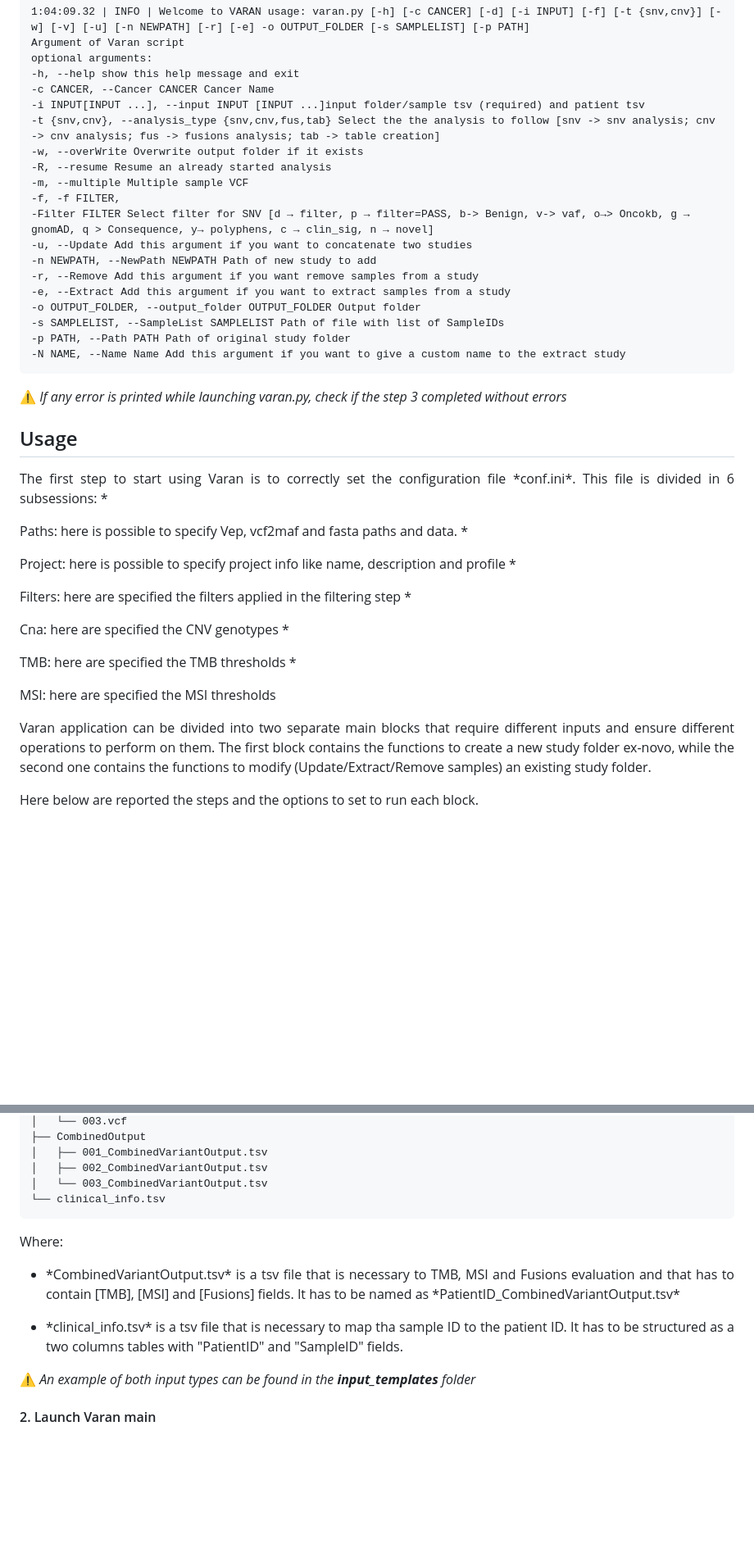
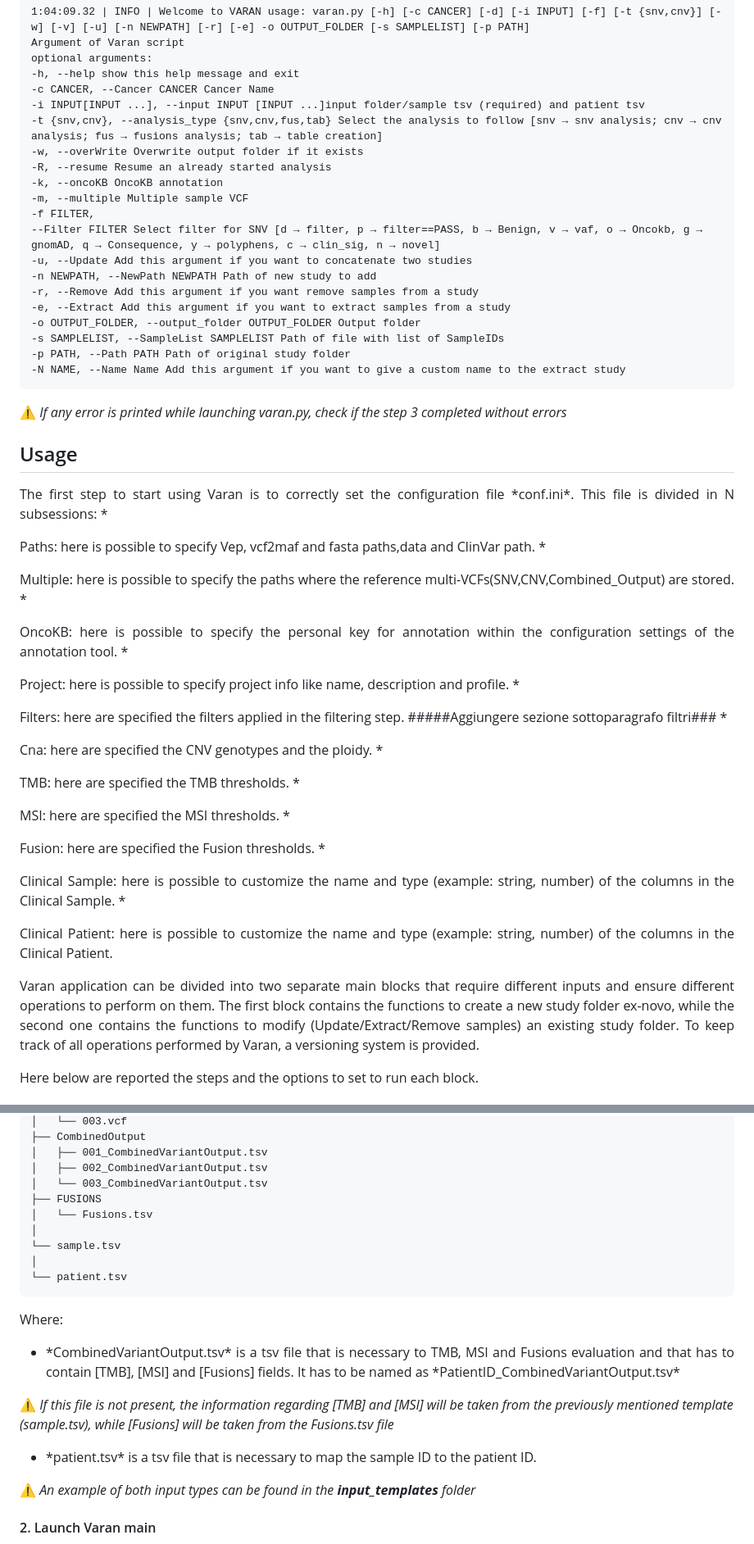
Before and after one commit to bioinformatics-policlinicogemelli/Varan, a Markdown page: README.md, 2 parts joined by grey strips. Shown: that part at 82% size. Drawn GitHub-style; blank space fills up the shorter version.

Commit message:
Fixed Correction  first block of Varan, explanation  templates,  explanation file conf.ini.

````diff
--- a/README.md
+++ b/README.md
@@ -54,12 +54,13 @@ optional arguments:
 -h, --help show this help message and exit
 -c CANCER, --Cancer CANCER Cancer Name
 -i INPUT[INPUT ...], --input INPUT [INPUT ...]input folder/sample tsv (required) and patient tsv
--t {snv,cnv}, --analysis_type {snv,cnv,fus,tab} Select the the analysis to follow [snv -> snv analysis; cnv -> cnv analysis; fus -> fusions analysis; tab -> table creation]
+-t {snv,cnv}, --analysis_type {snv,cnv,fus,tab} Select the analysis to follow [snv → snv analysis; cnv → cnv analysis; fus → fusions analysis; tab → table creation]
 -w, --overWrite Overwrite output folder if it exists
 -R, --resume Resume an already started analysis
+-k, --oncoKB OncoKB annotation
 -m, --multiple Multiple sample VCF
--f, -f FILTER,
--Filter FILTER Select filter for SNV [d → filter, p → filter=PASS, b-> Benign, v-> vaf, o→> Oncokb, g → gnomAD, q > Consequence, y→ polyphens, c → clin_sig, n → novel]
+-f FILTER,
+--Filter FILTER Select filter for SNV [d → filter, p → filter==PASS, b → Benign, v → vaf, o → Oncokb, g → gnomAD, q → Consequence, y → polyphens, c → clin_sig, n → novel]
 -u, --Update Add this argument if you want to concatenate two studies
 -n NEWPATH, --NewPath NEWPATH Path of new study to add
 -r, --Remove Add this argument if you want remove samples from a study
@@ -74,15 +75,22 @@ optional arguments:
 
 ## Usage
 
-<p align="justify">The first step to start using Varan is to correctly set the configuration file *conf.ini*. This file is divided in 6 subsessions:
-* <p align="justify">Paths: here is possible to specify Vep, vcf2maf and fasta paths and data.
-* <p align="justify">Project: here is possible to specify project info like name, description and profile
-* <p align="justify">Filters: here are specified the filters applied in the filtering step
-* <p align="justify">Cna: here are specified the CNV genotypes
-* <p align="justify">TMB: here are specified the TMB thresholds
-* <p align="justify">MSI: here are specified the MSI thresholds
+<p align="justify">The first step to start using Varan is to correctly set the configuration file *conf.ini*. This file is divided in N subsessions:
+* <p align="justify">Paths: here is possible to specify Vep, vcf2maf and fasta paths,data and ClinVar path.
+* <p align="justify">Multiple: here is possible to specify the paths where the reference multi-VCFs(SNV,CNV,Combined_Output) are stored.
+* <p align="justify">OncoKB: here is possible to specify the personal key for annotation within the configuration settings of the annotation tool.
+* <p align="justify">Project: here is possible to specify project info like name, description and profile.
+* <p align="justify">Filters: here are specified the filters applied in the filtering step. #####Aggiungere sezione sottoparagrafo filtri###
+* <p align="justify">Cna: here are specified the CNV genotypes and the ploidy.
+* <p align="justify">TMB: here are specified the TMB thresholds.
+* <p align="justify">MSI: here are specified the MSI thresholds.
+* <p align="justify">Fusion: here are specified the Fusion thresholds.
+* <p align="justify">Clinical Sample: here is possible to customize the name and type (example: string, number) of the columns in the Clinical Sample.
+* <p align="justify">Clinical Patient: here is possible to customize the name and type (example: string, number) of the columns in the Clinical Patient.
 
-<p align="justify">Varan application can be divided into two separate main blocks that require different inputs and ensure different operations to perform on them. The first block contains the functions to create a new study folder ex-novo, while the second one contains the functions to modify (Update/Extract/Remove samples) an existing study folder.
+
+
+<p align="justify">Varan application can be divided into two separate main blocks that require different inputs and ensure different operations to perform on them. The first block contains the functions to create a new study folder ex-novo, while the second one contains the functions to modify (Update/Extract/Remove samples) an existing study folder. To keep track of all operations performed by Varan, a versioning system is provided.
 
 Here below are reported the steps and the options to set to run each block.
 
@@ -124,12 +159,19 @@ input_folder/
 │   ├── 001_CombinedVariantOutput.tsv
 │   ├── 002_CombinedVariantOutput.tsv
 │   └── 003_CombinedVariantOutput.tsv
-└── clinical_info.tsv
+├── FUSIONS
+│   └── Fusions.tsv
+│
+└── sample.tsv
+│
+└── patient.tsv
 ```
 Where:
 * <p align="justify">*CombinedVariantOutput.tsv* is a tsv file that is necessary to TMB, MSI and Fusions evaluation and that has to contain [TMB], [MSI] and [Fusions] fields. It has to be named as *PatientID_CombinedVariantOutput.tsv*
 
-* <p align="justify">*clinical_info.tsv* is a tsv file that is necessary to map tha sample ID to the patient ID. It has to be structured as a two columns tables with "PatientID" and "SampleID" fields.
+⚠️ <i> If this file is not present, the information regarding [TMB] and [MSI] will be taken from the previously mentioned template (sample.tsv), while [Fusions] will be taken from the Fusions.tsv file<i>
+
+* <p align="justify">*patient.tsv* is a tsv file that is necessary to map the sample ID to the patient ID.
 
 ⚠️ *An example of both input types can be found in the **input_templates** folder*
 
````
Also changed, not shown: other parts of README.md (+42 -15 lines).
